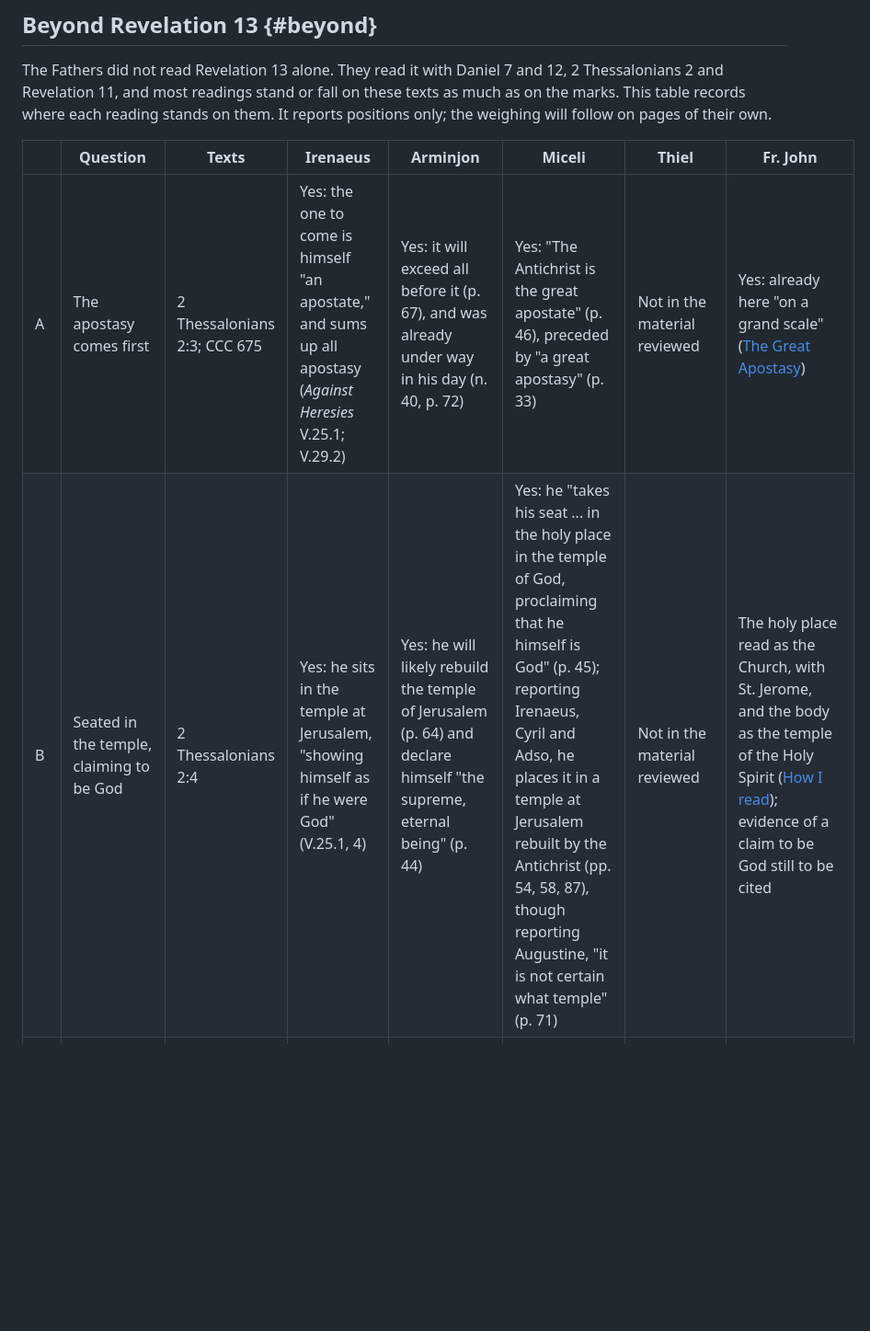
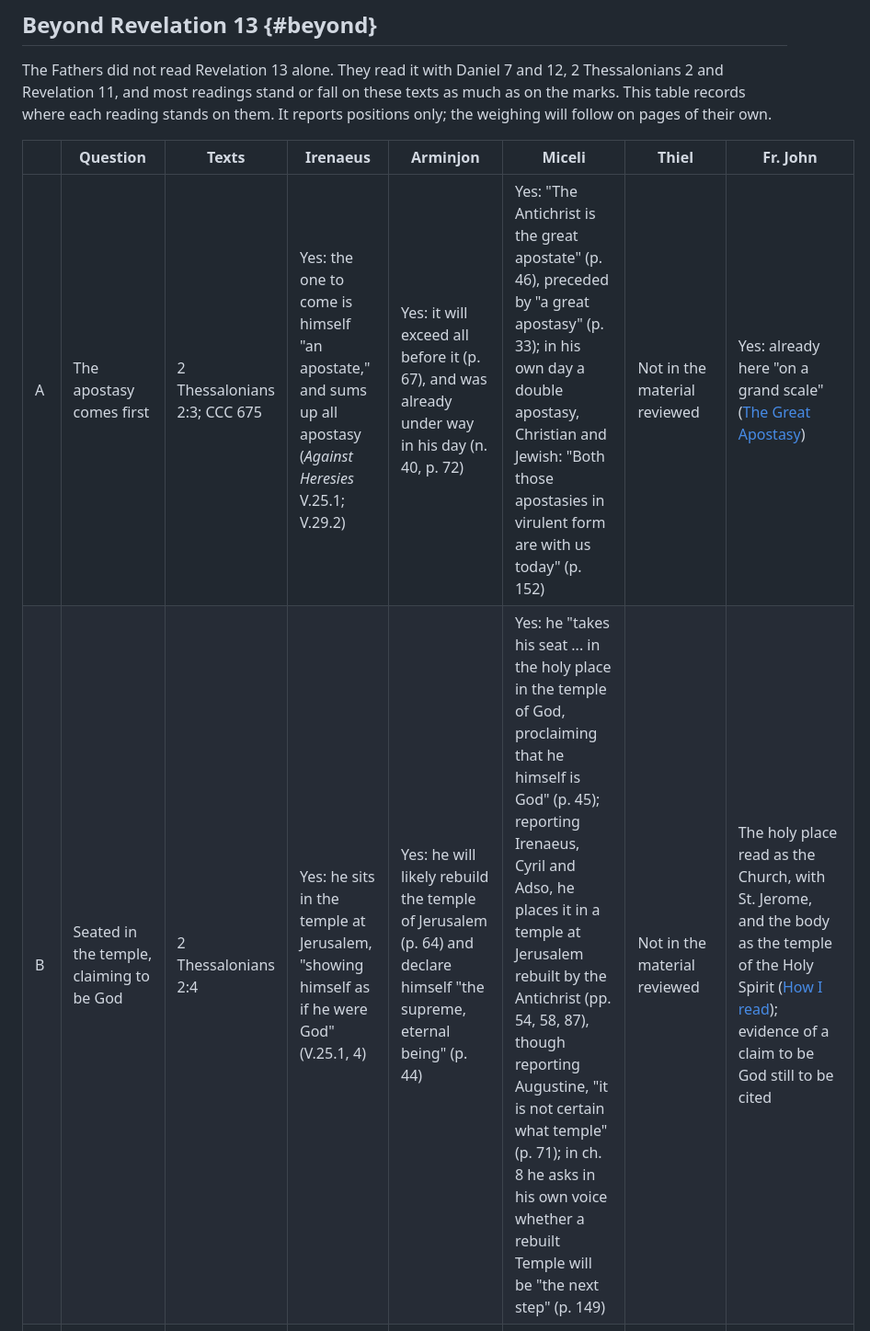
Before and after one commit to johndireen3-blip/apocalypse13, a Markdown page: src/marks.md, the part around one of its changes. Shown at 92% size. Drawn GitHub-style; blank space fills up the shorter version.

```diff
--- a/src/marks.md
+++ b/src/marks.md
@@ -41,8 +41,8 @@ The Fathers did not read Revelation 13 alone. They read it with Daniel 7 and 12,
 
 | | Question | Texts | Irenaeus | Arminjon | Miceli | Thiel | Fr. John |
 | --- | --- | --- | --- | --- | --- | --- | --- |
-| A | The apostasy comes first | 2 Thessalonians 2:3; CCC 675 | Yes: the one to come is himself "an apostate," and sums up all apostasy (*Against Heresies* V.25.1; V.29.2) | Yes: it will exceed all before it (p. 67), and was already under way in his day (n. 40, p. 72) | Yes: "The Antichrist is the great apostate" (p. 46), preceded by "a great apostasy" (p. 33) | Not in the material reviewed | Yes: already here "on a grand scale" ([The Great Apostasy](https://apocalypse12.org/the-great-apostasy)) |
-| B | Seated in the temple, claiming to be God | 2 Thessalonians 2:4 | Yes: he sits in the temple at Jerusalem, "showing himself as if he were God" (V.25.1, 4) | Yes: he will likely rebuild the temple of Jerusalem (p. 64) and declare himself "the supreme, eternal being" (p. 44) | Yes: he "takes his seat ... in the holy place in the temple of God, proclaiming that he himself is God" (p. 45); reporting Irenaeus, Cyril and Adso, he places it in a temple at Jerusalem rebuilt by the Antichrist (pp. 54, 58, 87), though reporting Augustine, "it is not certain what temple" (p. 71) | Not in the material reviewed | The holy place read as the Church, with St. Jerome, and the body as the temple of the Holy Spirit ([How I read](https://apocalypse12.org/how-i-read-revelation-13)); evidence of a claim to be God still to be cited |
+| A | The apostasy comes first | 2 Thessalonians 2:3; CCC 675 | Yes: the one to come is himself "an apostate," and sums up all apostasy (*Against Heresies* V.25.1; V.29.2) | Yes: it will exceed all before it (p. 67), and was already under way in his day (n. 40, p. 72) | Yes: "The Antichrist is the great apostate" (p. 46), preceded by "a great apostasy" (p. 33); in his own day a double apostasy, Christian and Jewish: "Both those apostasies in virulent form are with us today" (p. 152) | Not in the material reviewed | Yes: already here "on a grand scale" ([The Great Apostasy](https://apocalypse12.org/the-great-apostasy)) |
+| B | Seated in the temple, claiming to be God | 2 Thessalonians 2:4 | Yes: he sits in the temple at Jerusalem, "showing himself as if he were God" (V.25.1, 4) | Yes: he will likely rebuild the temple of Jerusalem (p. 64) and declare himself "the supreme, eternal being" (p. 44) | Yes: he "takes his seat ... in the holy place in the temple of God, proclaiming that he himself is God" (p. 45); reporting Irenaeus, Cyril and Adso, he places it in a temple at Jerusalem rebuilt by the Antichrist (pp. 54, 58, 87), though reporting Augustine, "it is not certain what temple" (p. 71); in ch. 8 he asks in his own voice whether a rebuilt Temple will be "the next step" (p. 149) | Not in the material reviewed | The holy place read as the Church, with St. Jerome, and the body as the temple of the Holy Spirit ([How I read](https://apocalypse12.org/how-i-read-revelation-13)); evidence of a claim to be God still to be cited |
 | C | Lying signs and wonders | 2 Thessalonians 2:9 | Yes: "portents of lies" (V.25.3) | Yes: false miracles "in confirmation of his errors" (p. 65) | Yes: "signs and lying wonders by the power of Satan" (p. 33) | Not in the material reviewed | Not yet stated |
 | D | He changes times and law | Daniel 7:25 | Yes: he "shall purpose to change times and laws" (V.25.3) | Yes: he "will suppress feast days and Sunday observance" and remake the calendar (p. 47) | Quoted from Daniel without comment (pp. 17, 39); reporting Adso, he "will contemn evangelical law" (p. 87) | Not in the material reviewed | Not yet stated; his words on a third term are set beside this verse on [mark 12](/a-limited-time) |
 | E | The daily sacrifice taken away | Daniel 12:11 | Yes: "the sacrifice and the libation shall be taken away" (V.25.4) | Yes: the Mass ceases only once his dominion is universal (p. 51) | Reports Irenaeus quoting Daniel: "the victim and the sacrifice shall fail" (p. 55); nothing on the Mass | Not in the material reviewed | Yes, with Arminjon: the Mass suppressed only after universal dominion; the pandemic a foreshadowing ([scorecard](https://apocalypse12.org/scorecard)) |
```
Also changed, not shown: other parts of src/marks.md (+5 -5 lines), src/the-proposals.md (+1 -1 lines), src/the-response-of-the-faithful.md (+1 -1 lines).
